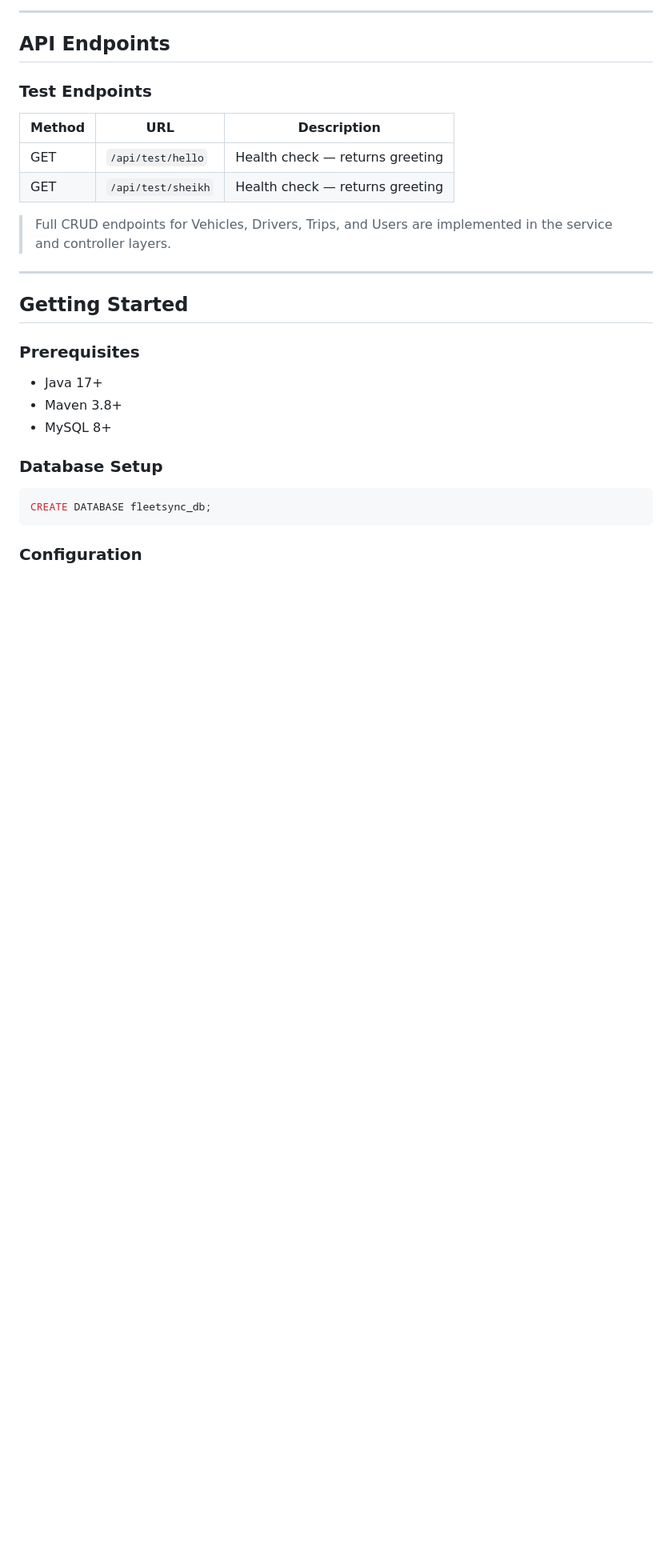
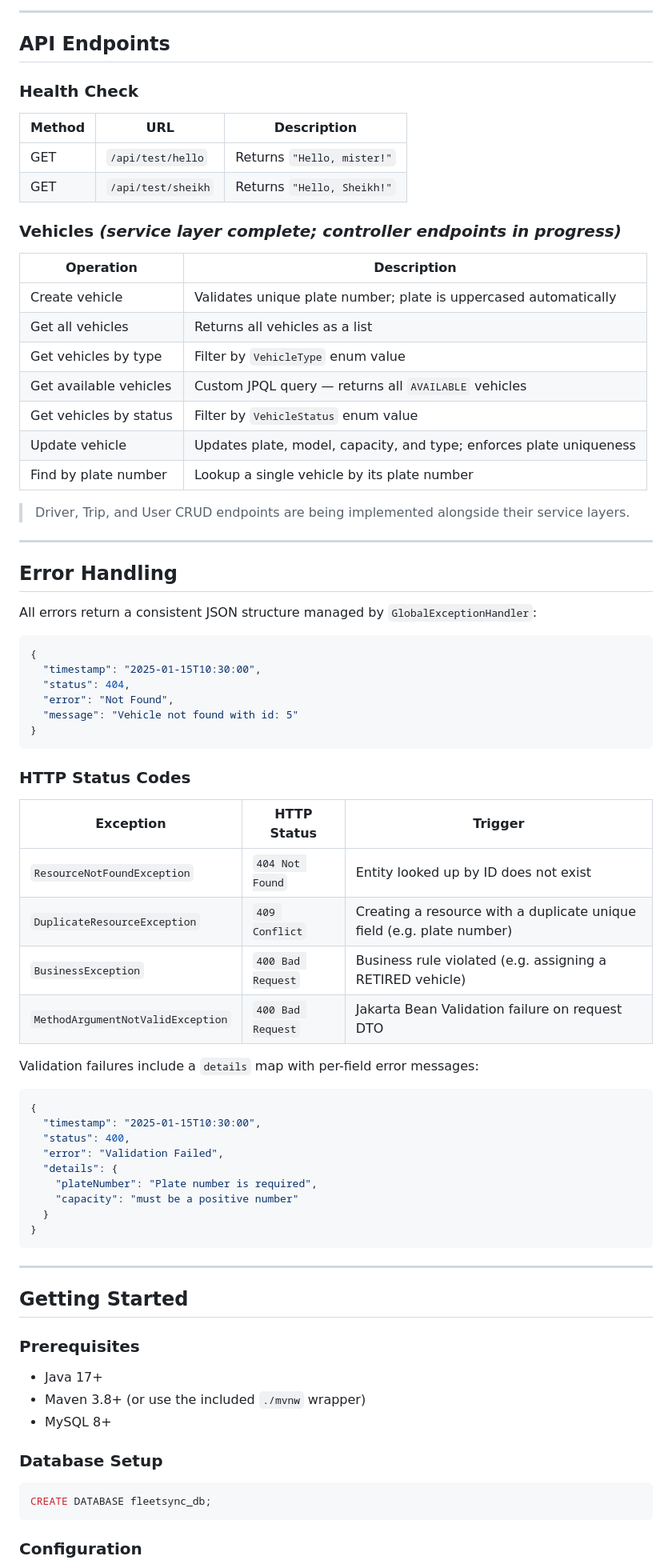
Before and after one commit to ahsanilya-s/FleetSync, a Markdown page: README.md, the part around one of its changes. Shown at 80% size. Drawn GitHub-style; blank space fills up the shorter version.

````diff
--- a/README.md
+++ b/README.md
@@ -191,13 +224,62 @@ PENDING | IN_PROGRESS | COMPLETED | CANCELLED
 
 ## API Endpoints
 
-### Test Endpoints
+### Health Check
 | Method | URL | Description |
 |---|---|---|
-| GET | `/api/test/hello` | Health check — returns greeting |
-| GET | `/api/test/sheikh` | Health check — returns greeting |
+| GET | `/api/test/hello` | Returns `"Hello, mister!"` |
+| GET | `/api/test/sheikh` | Returns `"Hello, Sheikh!"` |
 
-> Full CRUD endpoints for Vehicles, Drivers, Trips, and Users are implemented in the service and controller layers.
+### Vehicles *(service layer complete; controller endpoints in progress)*
+| Operation | Description |
+|---|---|
+| Create vehicle | Validates unique plate number; plate is uppercased automatically |
+| Get all vehicles | Returns all vehicles as a list |
+| Get vehicles by type | Filter by `VehicleType` enum value |
+| Get available vehicles | Custom JPQL query — returns all `AVAILABLE` vehicles |
+| Get vehicles by status | Filter by `VehicleStatus` enum value |
+| Update vehicle | Updates plate, model, capacity, and type; enforces plate uniqueness |
+| Find by plate number | Lookup a single vehicle by its plate number |
+
+> Driver, Trip, and User CRUD endpoints are being implemented alongside their service layers.
+
+---
+
+## Error Handling
+
+All errors return a consistent JSON structure managed by `GlobalExceptionHandler`:
+
+```json
+{
+  "timestamp": "2025-01-15T10:30:00",
+  "status": 404,
+  "error": "Not Found",
+  "message": "Vehicle not found with id: 5"
+}
+```
+
+### HTTP Status Codes
+
+| Exception | HTTP Status | Trigger |
+|---|---|---|
+| `ResourceNotFoundException` | `404 Not Found` | Entity looked up by ID does not exist |
+| `DuplicateResourceException` | `409 Conflict` | Creating a resource with a duplicate unique field (e.g. plate number) |
+| `BusinessException` | `400 Bad Request` | Business rule violated (e.g. assigning a RETIRED vehicle) |
+| `MethodArgumentNotValidException` | `400 Bad Request` | Jakarta Bean Validation failure on request DTO |
+
+Validation failures include a `details` map with per-field error messages:
+
+```json
+{
+  "timestamp": "2025-01-15T10:30:00",
+  "status": 400,
+  "error": "Validation Failed",
+  "details": {
+    "plateNumber": "Plate number is required",
+    "capacity": "must be a positive number"
+  }
+}
+```
 
 ---
 
@@ -206,7 +288,7 @@ PENDING | IN_PROGRESS | COMPLETED | CANCELLED
 ### Prerequisites
 
 - Java 17+
-- Maven 3.8+
+- Maven 3.8+ (or use the included `./mvnw` wrapper)
 - MySQL 8+
 
 ### Database Setup
````
Also changed, not shown: other parts of README.md (+143 -44 lines).
